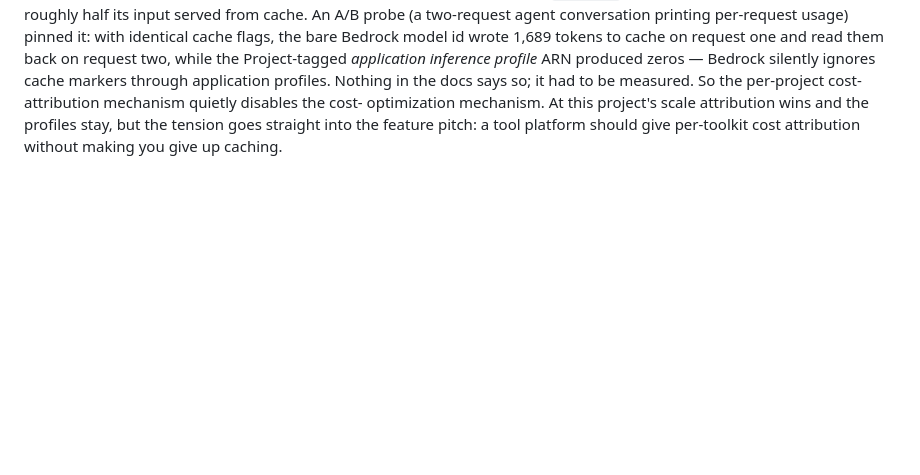
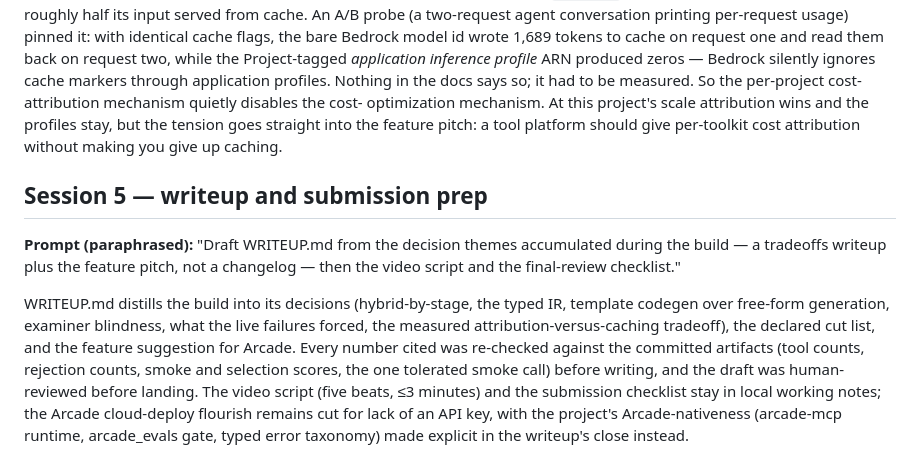
Before and after one commit to sgluss/arcade_handyman, a Markdown page: prompts/build-log.md, the part around the change. Drawn GitHub-style; blank space fills up the shorter version.

```diff
--- a/prompts/build-log.md
+++ b/prompts/build-log.md
@@ -231,3 +231,22 @@ optimization mechanism. At this project's scale attribution wins and the
 profiles stay, but the tension goes straight into the feature pitch: a
 tool platform should give per-toolkit cost attribution without making you
 give up caching.
+
+## Session 5 — writeup and submission prep
+
+**Prompt (paraphrased):** "Draft WRITEUP.md from the decision themes
+accumulated during the build — a tradeoffs writeup plus the feature pitch,
+not a changelog — then the video script and the final-review checklist."
+
+WRITEUP.md distills the build into its decisions (hybrid-by-stage, the
+typed IR, template codegen over free-form generation, examiner blindness,
+what the live failures forced, the measured attribution-versus-caching
+tradeoff), the declared cut list, and the feature suggestion for Arcade.
+Every number cited was re-checked against the committed artifacts
+(tool counts, rejection counts, smoke and selection scores, the one
+tolerated smoke call) before writing, and the draft was human-reviewed
+before landing. The video script (five beats, ≤3 minutes) and the
+submission checklist stay in local working notes; the Arcade cloud-deploy
+flourish remains cut for lack of an API key, with the project's
+Arcade-nativeness (arcade-mcp runtime, arcade_evals gate, typed error
+taxonomy) made explicit in the writeup's close instead.
```
Also changed, not shown: WRITEUP.md (added, +288 -0 lines).
